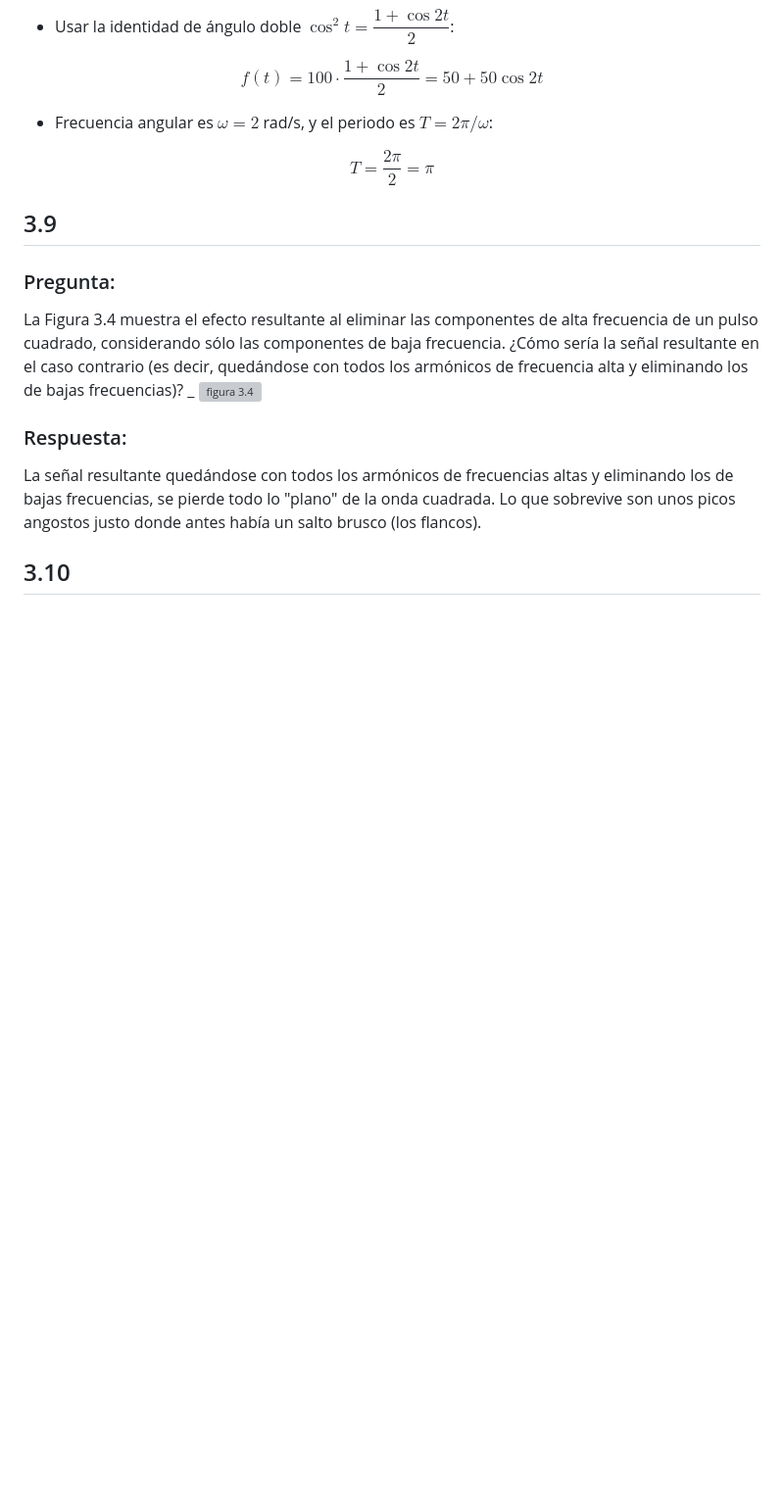
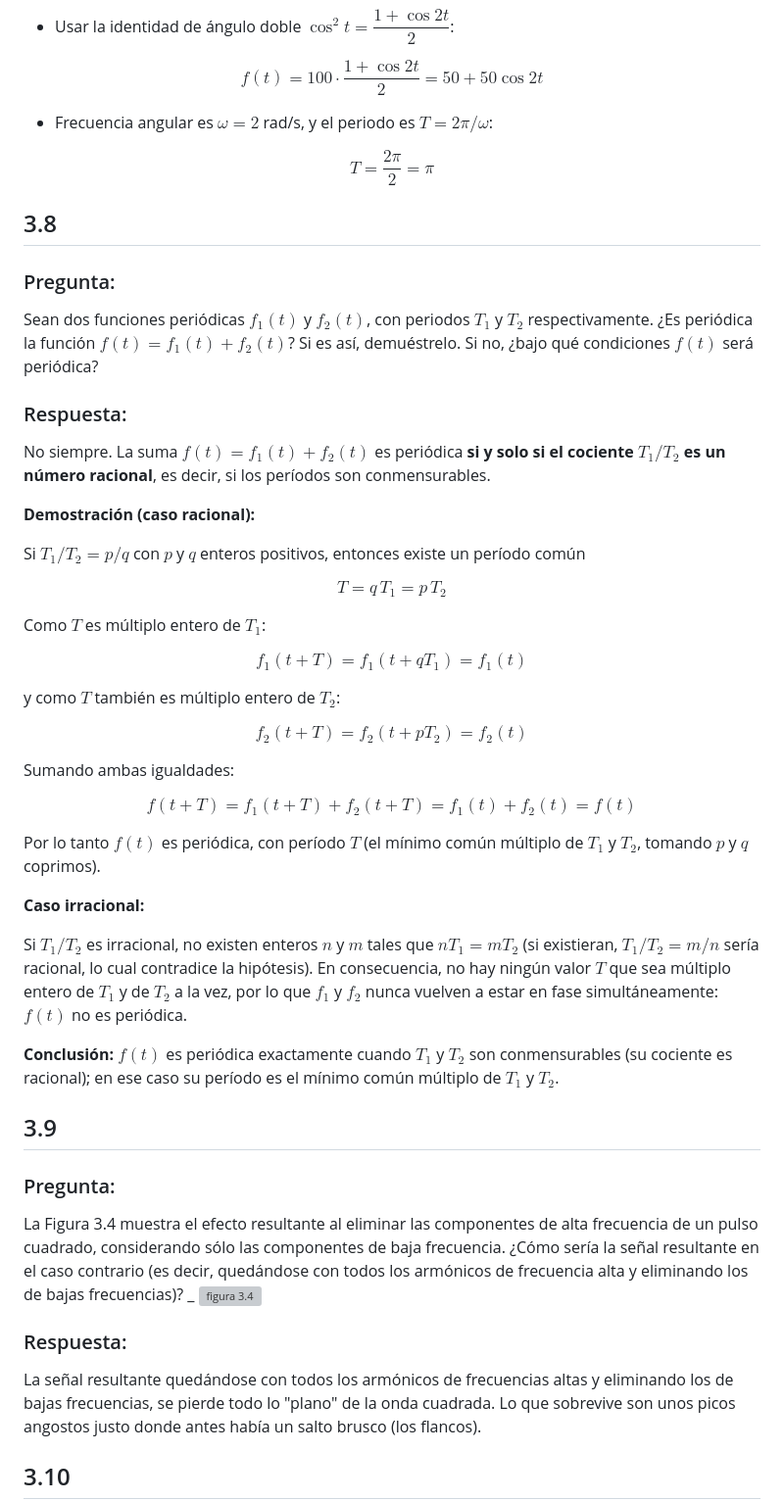
Before and after one commit to IgnaCleri/RedesComputadoras, a Markdown page: tps/tp-teorico/tarea2.md, the part around the change. Shown at 98% size. GitHub-like rendering; blank space fills up the shorter version; grey boxes are pictures that could not be loaded.

Commit message:
docs: completar ejercicio 3.8 de la tarea 2 (teorico)

```diff
--- a/tps/tp-teorico/tarea2.md
+++ b/tps/tp-teorico/tarea2.md
@@ -306,6 +306,50 @@ $$
 $$
 T = \frac{2\pi}{2} = \pi
 $$
+
+## 3.8
+
+### Pregunta:
+
+Sean dos funciones periódicas $f_1(t)$ y $f_2(t)$, con periodos $T_1$ y $T_2$ respectivamente. ¿Es periódica la función $f(t) = f_1(t) + f_2(t)$? Si es así, demuéstrelo. Si no, ¿bajo qué condiciones $f(t)$ será periódica?
+
+### Respuesta:
+
+No siempre. La suma $f(t) = f_1(t) + f_2(t)$ es periódica **si y solo si el cociente $T_1/T_2$ es un número racional**, es decir, si los períodos son conmensurables.
+
+**Demostración (caso racional):**
+
+Si $T_1/T_2 = p/q$ con $p$ y $q$ enteros positivos, entonces existe un período común
+
+$$
+T = q\,T_1 = p\,T_2
+$$
+
+Como $T$ es múltiplo entero de $T_1$:
+
+$$
+f_1(t+T) = f_1(t + qT_1) = f_1(t)
+$$
+
+y como $T$ también es múltiplo entero de $T_2$:
+
+$$
+f_2(t+T) = f_2(t + pT_2) = f_2(t)
+$$
+
+Sumando ambas igualdades:
+
+$$
+f(t+T) = f_1(t+T) + f_2(t+T) = f_1(t) + f_2(t) = f(t)
+$$
+
+Por lo tanto $f(t)$ es periódica, con período $T$ (el mínimo común múltiplo de $T_1$ y $T_2$, tomando $p$ y $q$ coprimos).
+
+**Caso irracional:**
+
+Si $T_1/T_2$ es irracional, no existen enteros $n$ y $m$ tales que $nT_1 = mT_2$ (si existieran, $T_1/T_2 = m/n$ sería racional, lo cual contradice la hipótesis). En consecuencia, no hay ningún valor $T$ que sea múltiplo entero de $T_1$ y de $T_2$ a la vez, por lo que $f_1$ y $f_2$ nunca vuelven a estar en fase simultáneamente: $f(t)$ no es periódica.
+
+**Conclusión:** $f(t)$ es periódica exactamente cuando $T_1$ y $T_2$ son conmensurables (su cociente es racional); en ese caso su período es el mínimo común múltiplo de $T_1$ y $T_2$.
 
 ## 3.9
 
```
